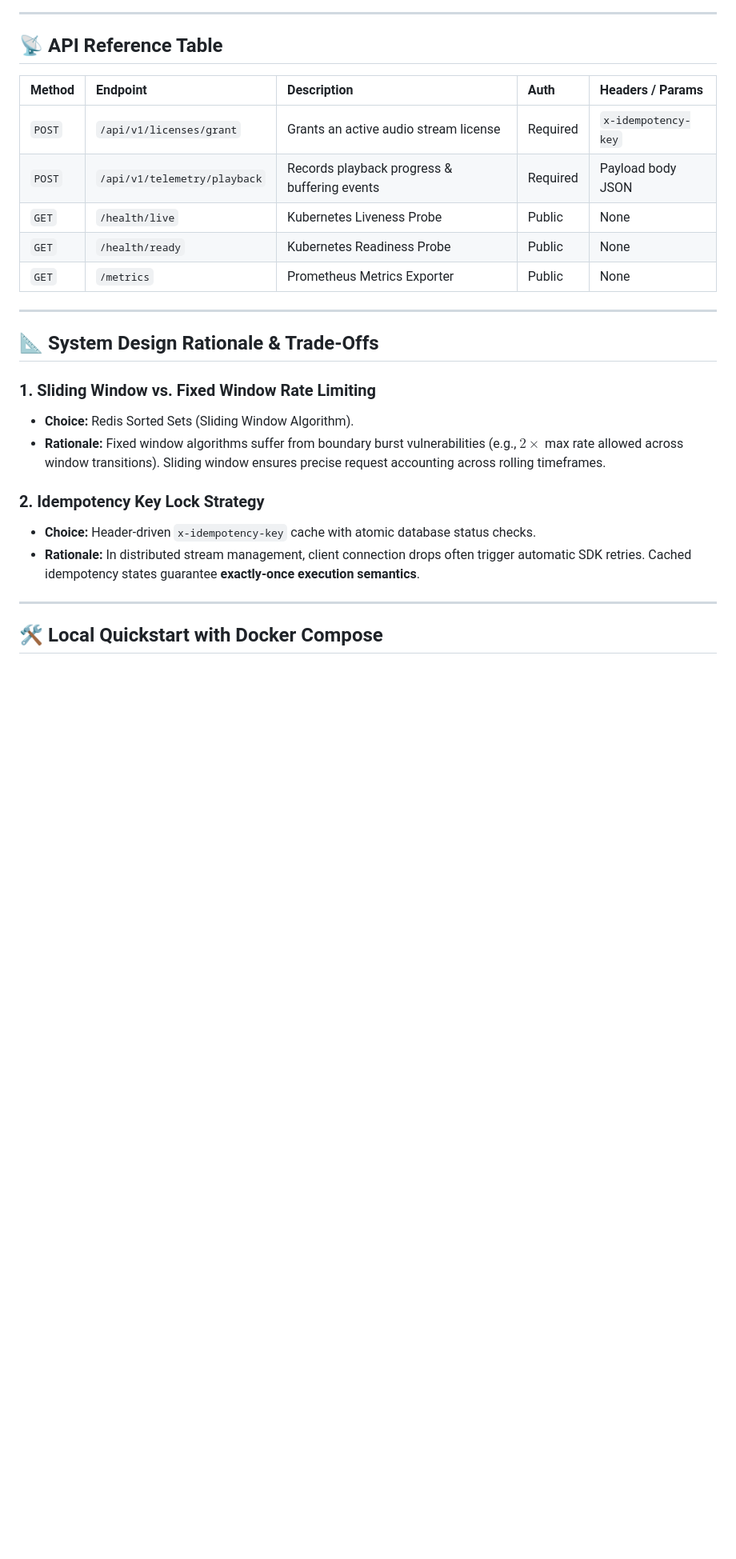
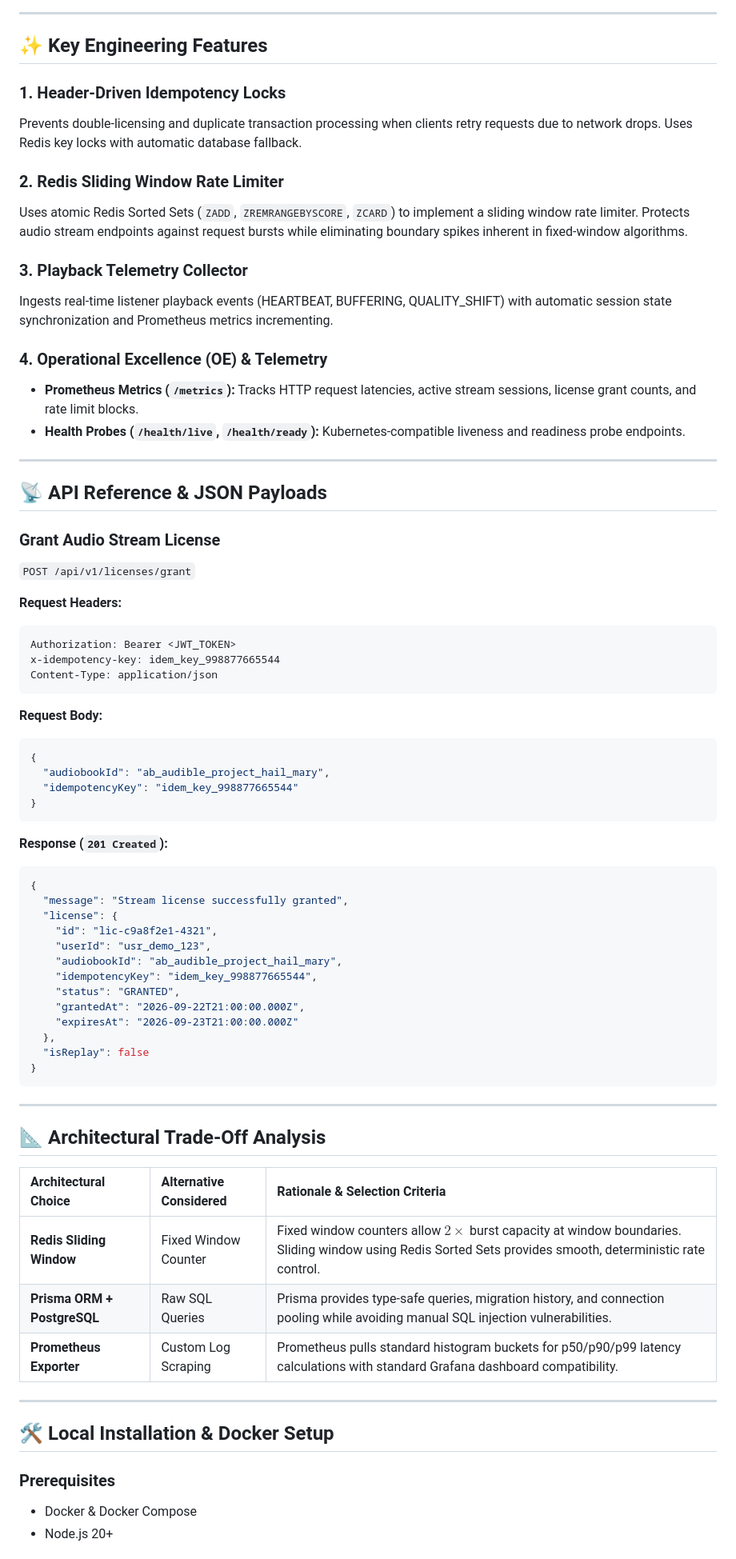
Before and after one commit to rahul0443/audible-pulse-stream-engine, a Markdown page: README.md, the part around one of its changes. Shown at 80% size. Rendered like a GitHub page; blank space fills up the shorter version.

Commit message:
docs: upgrade README with comprehensive architecture flowcharts, sequence diagrams, ER model, and API reference

````diff
--- a/README.md
+++ b/README.md
@@ -51,28 +176,75 @@ flowchart TD
 
 ---
 
-## 📡 API Reference Table
+## ✨ Key Engineering Features
 
-| Method | Endpoint | Description | Auth | Headers / Params |
-| :--- | :--- | :--- | :--- | :--- |
-| `POST` | `/api/v1/licenses/grant` | Grants an active audio stream license | Required | `x-idempotency-key` |
-| `POST` | `/api/v1/telemetry/playback` | Records playback progress & buffering events | Required | Payload body JSON |
-| `GET` | `/health/live` | Kubernetes Liveness Probe | Public | None |
-| `GET` | `/health/ready` | Kubernetes Readiness Probe | Public | None |
-| `GET` | `/metrics` | Prometheus Metrics Exporter | Public | None |
+### 1. Header-Driven Idempotency Locks
+Prevents double-licensing and duplicate transaction processing when clients retry requests due to network drops. Uses Redis key locks with automatic database fallback.
+
+### 2. Redis Sliding Window Rate Limiter
+Uses atomic Redis Sorted Sets (`ZADD`, `ZREMRANGEBYSCORE`, `ZCARD`) to implement a sliding window rate limiter. Protects audio stream endpoints against request bursts while eliminating boundary spikes inherent in fixed-window algorithms.
+
+### 3. Playback Telemetry Collector
+Ingests real-time listener playback events (HEARTBEAT, BUFFERING, QUALITY_SHIFT) with automatic session state synchronization and Prometheus metrics incrementing.
+
+### 4. Operational Excellence (OE) & Telemetry
+* **Prometheus Metrics (`/metrics`):** Tracks HTTP request latencies, active stream sessions, license grant counts, and rate limit blocks.
+* **Health Probes (`/health/live`, `/health/ready`):** Kubernetes-compatible liveness and readiness probe endpoints.
 
 ---
 
-## 📐 System Design Rationale & Trade-Offs
+## 📡 API Reference & JSON Payloads
 
-### 1. Sliding Window vs. Fixed Window Rate Limiting
-* **Choice:** Redis Sorted Sets (Sliding Window Algorithm).
-* **Rationale:** Fixed window algorithms suffer from boundary burst vulnerabilities (e.g., $2\times$ max rate allowed across window transitions). Sliding window ensures precise request accounting across rolling timeframes.
+### Grant Audio Stream License
+`POST /api/v1/licenses/grant`
 
-### 2. Idempotency Key Lock Strategy
-* **Choice:** Header-driven `x-idempotency-key` cache with atomic database status checks.
-* **Rationale:** In distributed stream management, client connection drops often trigger automatic SDK retries. Cached idempotency states guarantee **exactly-once execution semantics**.
+**Request Headers:**
+```http
+Authorization: Bearer <JWT_TOKEN>
+x-idempotency-key: idem_key_998877665544
+Content-Type: application/json
+```
+
+**Request Body:**
+```json
+{
+  "audiobookId": "ab_audible_project_hail_mary",
+  "idempotencyKey": "idem_key_998877665544"
+}
+```
+
+**Response (`201 Created`):**
+```json
+{
+  "message": "Stream license successfully granted",
+  "license": {
+    "id": "lic-c9a8f2e1-4321",
+    "userId": "usr_demo_123",
+    "audiobookId": "ab_audible_project_hail_mary",
+    "idempotencyKey": "idem_key_998877665544",
+    "status": "GRANTED",
+    "grantedAt": "2026-09-22T21:00:00.000Z",
+    "expiresAt": "2026-09-23T21:00:00.000Z"
+  },
+  "isReplay": false
+}
+```
 
 ---
 
-## 🛠️ Local Quickstart with Docker Compose
+## 📐 Architectural Trade-Off Analysis
+
+| Architectural Choice | Alternative Considered | Rationale & Selection Criteria |
+| :--- | :--- | :--- |
+| **Redis Sliding Window** | Fixed Window Counter | Fixed window counters allow $2\times$ burst capacity at window boundaries. Sliding window using Redis Sorted Sets provides smooth, deterministic rate control. |
+| **Prisma ORM + PostgreSQL** | Raw SQL Queries | Prisma provides type-safe queries, migration history, and connection pooling while avoiding manual SQL injection vulnerabilities. |
+| **Prometheus Exporter** | Custom Log Scraping | Prometheus pulls standard histogram buckets for p50/p90/p99 latency calculations with standard Grafana dashboard compatibility. |
+
+---
+
+## 🛠️ Local Installation & Docker Setup
+
+### Prerequisites
+* Docker & Docker Compose
+* Node.js 20+
+
````
Also changed, not shown: other parts of README.md (+170 -39 lines).
